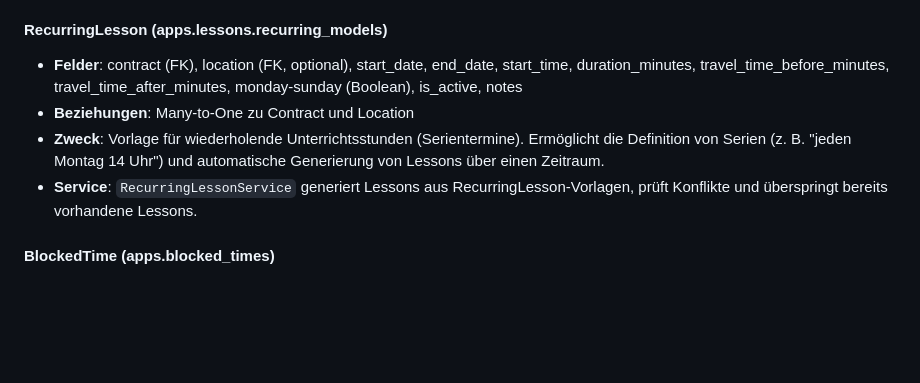
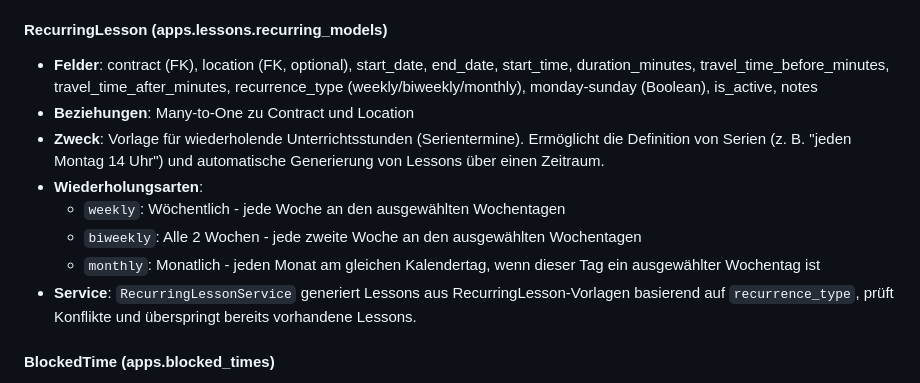
Before and after one commit to andreaseirich/tutorflow, a Markdown page: docs/ARCHITECTURE.md, the part around the change. Drawn GitHub-style; blank space fills up the shorter version.

Commit message:
docs: document recurring lesson intervals
- ARCHITECTURE.md: Document recurrence types (weekly/biweekly/monthly)
- CHANGELOG.md: Version 0.8.4 with recurrence type feature

```diff
--- a/docs/ARCHITECTURE.md
+++ b/docs/ARCHITECTURE.md
@@ -68,10 +68,14 @@ Die folgenden Entitäten bilden das Kern-Domain-Modell und sind als Django-Model
 - **Zweck**: Planung und Verwaltung von Unterrichtsstunden mit Status-Tracking
 
 #### RecurringLesson (apps.lessons.recurring_models)
-- **Felder**: contract (FK), location (FK, optional), start_date, end_date, start_time, duration_minutes, travel_time_before_minutes, travel_time_after_minutes, monday-sunday (Boolean), is_active, notes
+- **Felder**: contract (FK), location (FK, optional), start_date, end_date, start_time, duration_minutes, travel_time_before_minutes, travel_time_after_minutes, recurrence_type (weekly/biweekly/monthly), monday-sunday (Boolean), is_active, notes
 - **Beziehungen**: Many-to-One zu Contract und Location
 - **Zweck**: Vorlage für wiederholende Unterrichtsstunden (Serientermine). Ermöglicht die Definition von Serien (z. B. "jeden Montag 14 Uhr") und automatische Generierung von Lessons über einen Zeitraum.
-- **Service**: `RecurringLessonService` generiert Lessons aus RecurringLesson-Vorlagen, prüft Konflikte und überspringt bereits vorhandene Lessons.
+- **Wiederholungsarten**:
+  - `weekly`: Wöchentlich - jede Woche an den ausgewählten Wochentagen
+  - `biweekly`: Alle 2 Wochen - jede zweite Woche an den ausgewählten Wochentagen
+  - `monthly`: Monatlich - jeden Monat am gleichen Kalendertag, wenn dieser Tag ein ausgewählter Wochentag ist
+- **Service**: `RecurringLessonService` generiert Lessons aus RecurringLesson-Vorlagen basierend auf `recurrence_type`, prüft Konflikte und überspringt bereits vorhandene Lessons.
 
 #### BlockedTime (apps.blocked_times)
 - **Felder**: title, description, start_datetime, end_datetime, is_recurring, recurring_pattern
```
